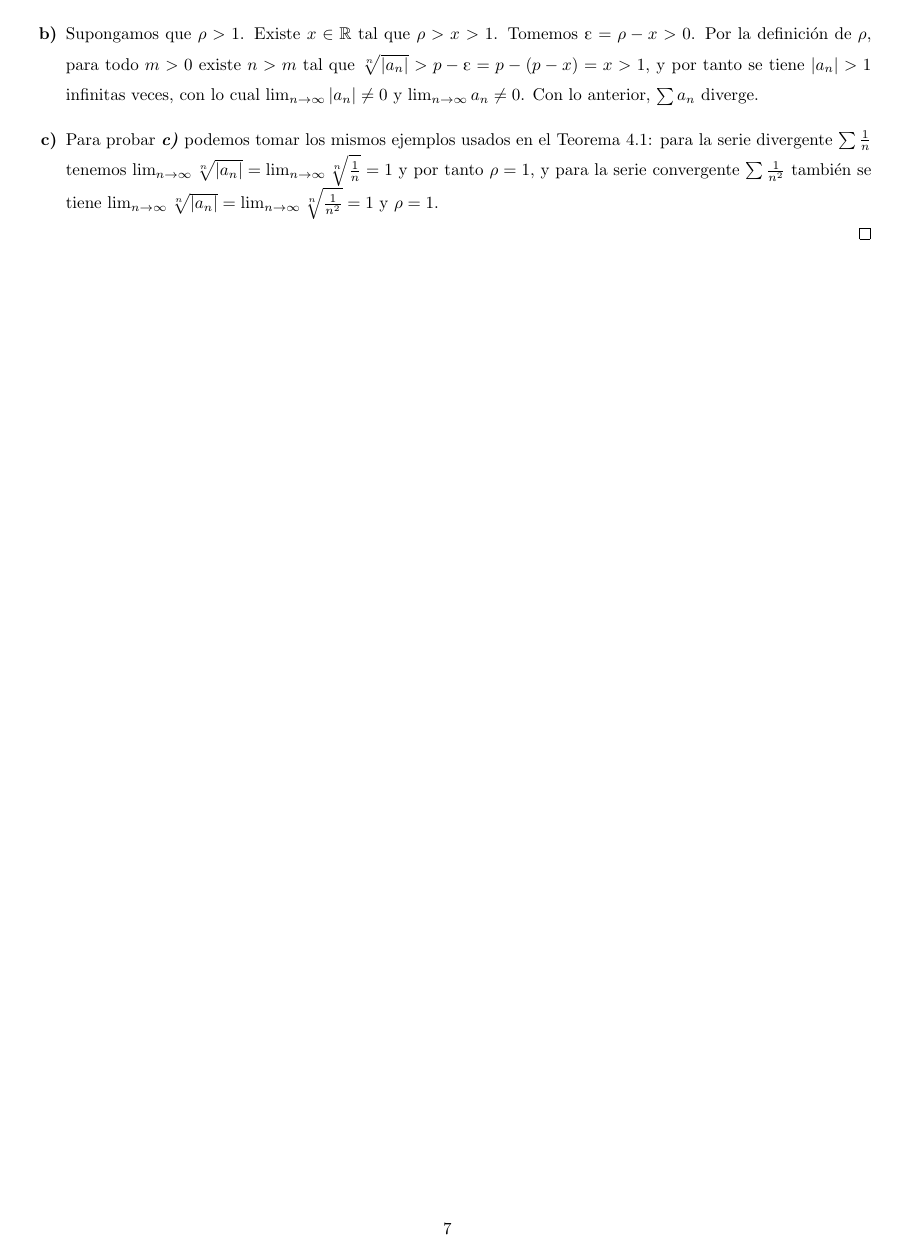
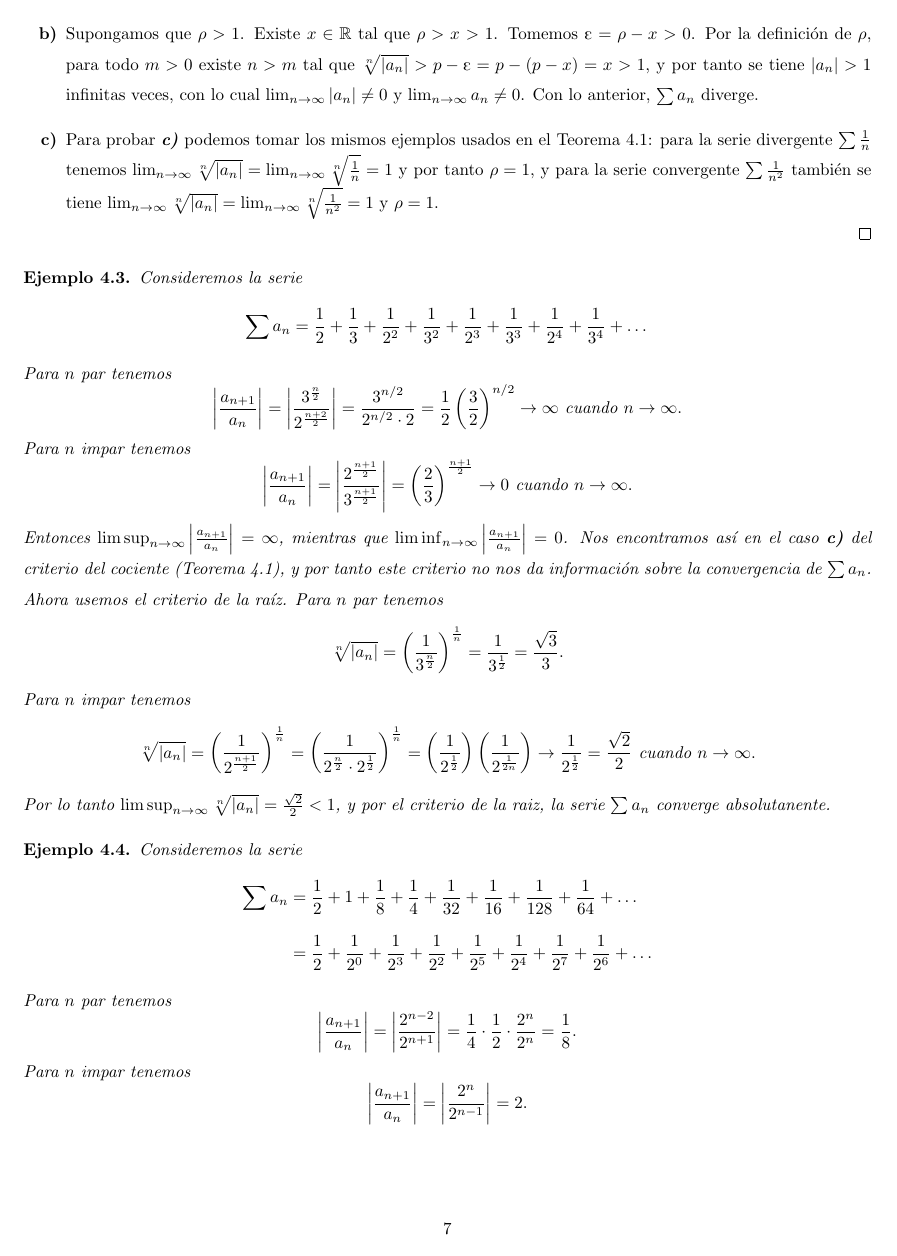
Before and after one commit to jcamilol/Latex, a LaTeX document (Overleaf_1/main.tex, which reads Overleaf_1/comp_cociente_raiz.tex): page 7 of 7 before the commit and page 7 of 8 after it. Compiled offline with pdfLaTeX.

Commit message:
Sección 4 (Criterio del cociente y de la raíz) terminada

```diff
--- /dev/null
+++ b/Overleaf_1/comp_cociente_raiz.tex
@@ -0,0 +1,24 @@
+\begin{example}
+  Consideremos la serie
+  $$\sum a_n=\frac{1}{2}+\frac{1}{3}+\frac{1}{2^2}+\frac{1}{3^2}+\frac{1}{2^3}+\frac{1}{3^3}+\frac{1}{2^4}+\frac{1}{3^4}+\dots$$
+  Para $n$ par tenemos
+  $$\left|\frac{a_{n+1}}{a_n}\right|=\left|\frac{3^{\frac{n}{2}}}{2^{\frac{n+2}{2}}}\right|=\frac{3^{n / 2}}{2^{n / 2}\cdot 2} =\frac{1}{2}\left(\frac{3}{2}\right)^{n / 2} \rightarrow \infty \text{ cuando } n \rightarrow \infty.$$
+  Para $n$ impar tenemos
+  $$\left|\frac{a_{n+1}}{a_n}\right|=\left|\frac{2^{\frac{n+1}{2}}}{3^{\frac{n+1}{2}}}\right|=\left(\frac{2}{3}\right)^{\frac{n+1}{2}} \rightarrow 0 \text{ cuando } n \rightarrow \infty.$$
+  Entonces $\limsup_ {n \rightarrow \infty}\left|\frac{a_{n+1}}{a_n}\right|=\infty$, mientras que $\liminf_ {n \rightarrow \infty}\left|\frac{a_{n+1}}{a_n}\right|=0$. Nos encontramos así en el caso \textit{\textbf{c)}} del criterio del cociente (Teorema \ref{crit_cociente}), y por tanto este criterio no nos da información sobre la convergencia de $\sum a_n$.\\
+  Ahora usemos el criterio de la raíz. Para $n$ par tenemos
+  $$\sqrt[n]{\left|a_n\right|}=\left(\frac{1}{3^{\frac{n}{2}}}\right)^\frac{1}{n}=\frac{1}{3^\frac{1}{2}}=\frac{\sqrt{3}}{3}.$$
+  Para $n$ impar tenemos
+  $$\sqrt[n]{\left|a_n\right|}=\left(\frac{1}{2^\frac{n+1}{2}}\right)^\frac{1}{n}=\left(\frac{1}{2^\frac{n}{2}\cdot 2^\frac{1}{2}}\right)^\frac{1}{n}=\left(\frac{1}{2^\frac{1}{2}}\right)\left(\frac{1}{2^\frac{1}{2n}}\right)\to \frac{1}{2^\frac{1}{2}}=\frac{\sqrt{2}}{2} \text{ cuando }n\to\infty.$$
+  Por lo tanto $\limsup _{n \rightarrow \infty} \sqrt[n]{\left|a_n\right|}=\frac{\sqrt{2}}{2}<1$, y por el criterio de la raiz, la serie $\sum a_n$ converge absolutanente.
+\end{example}
+\begin{example}
+  Consideremos la serie
+  \begin{align*}
+    \sum a_n &= \frac{1}{2}+1+\frac{1}{8}+\frac{1}{4}+\frac{1}{32}+\frac{1}{16}+\frac{1}{128}+\frac{1}{64}+\dots\\[2ex]
+    &= \frac{1}{2}+\frac{1}{2^0}+\frac{1}{2^3}+\frac{1}{2^2}+\frac{1}{2^5}+\frac{1}{2^4}+\frac{1}{2^7}+\frac{1}{2^6}+\dots
+  \end{align*}
+  Para $n$ par tenemos
+  $$\left|\frac{a_{n+1}}{a_n}\right|=\left|\frac{2^{n-2}}{2^{n+1}}\right|=\frac{1}{4}\cdot \frac{1}{2}\cdot\frac{2^n}{2^n}=\frac{1}{8}.$$
+  Para $n$ impar tenemos
+  $$\left|\frac{a_{n+1}}{a_n}\right|=\left|\frac{2^n}{2^{n-1}}\right|=2.$$
```
Also changed, not shown: Overleaf_1/main.tex (+1 -0 lines), Overleaf_1/main.pdf, Overleaf_1/comp_cociente_raiz.tex (10 more changed lines), 1 other file.
